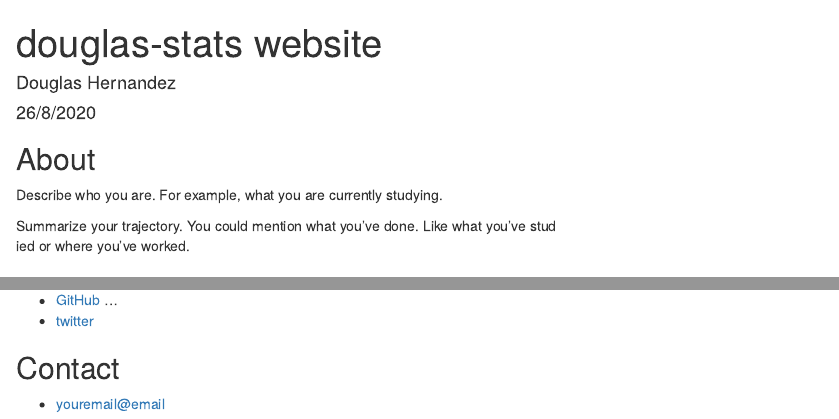
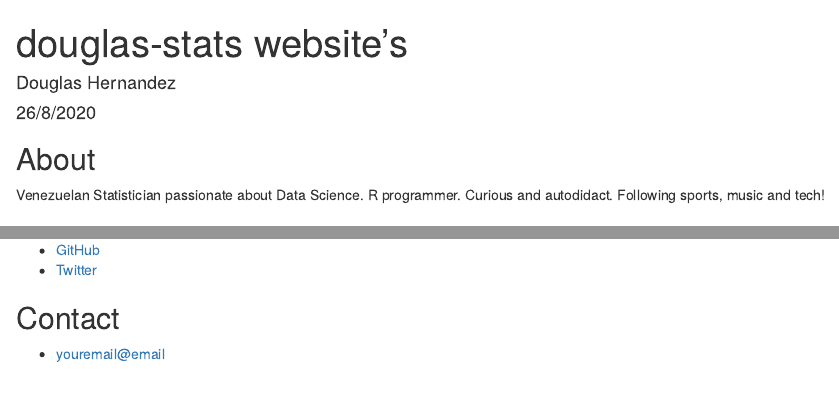
Before and after one commit to douglas-stats/douglas-stats.github.com, an R Markdown document (index.Rmd): the page in a window 1100 px wide, from its top, and a second part further down, joined at a grey line. Rendered offline with R 4.5, knitr and Pandoc, with nearby package versions.

Commit message:
Add my initial information

```diff
--- a/index.Rmd
+++ b/index.Rmd
@@ -1,5 +1,5 @@
 ---
-title: "douglas-stats website"
+title: "douglas-stats website's"
 author: "Douglas Hernandez"
 date: "26/8/2020"
 output: html_document
@@ -11,10 +11,8 @@ knitr::opts_chunk$set(echo = TRUE)
 
 ## About
 
-Describe who you are. For example, what you are currently studying.
+Venezuelan Statistician passionate about Data Science. R programmer. Curious and  autodidact. Following sports, music and tech!
 
-Summarize your trajectory. You could mention what you've done. Like what you've stud\
-ied or where you've worked.
 
 ## Interests
 
@@ -30,10 +28,8 @@ ied or where you've worked.
 ## Profiles
 
 * [LinkedIn](https://www.linkedin.com/in/douglas-hernández-30a0596a/)
-* ...
 * [GitHub](https://github.com/douglas-stats)
-  ...
-* [twitter](https://twitter.com/Doug_MUFC10)
+* [Twitter](https://twitter.com/Doug_MUFC10)
 
 ## Contact
 
```
Also changed, not shown: index.html.
